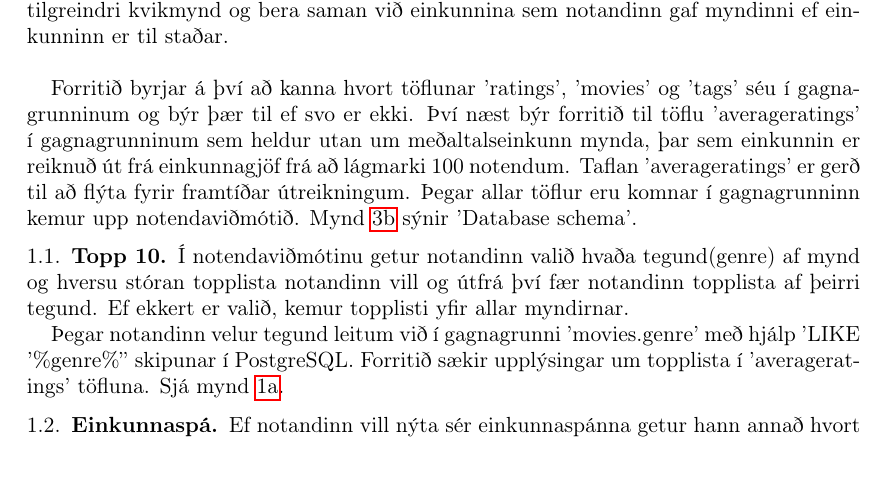
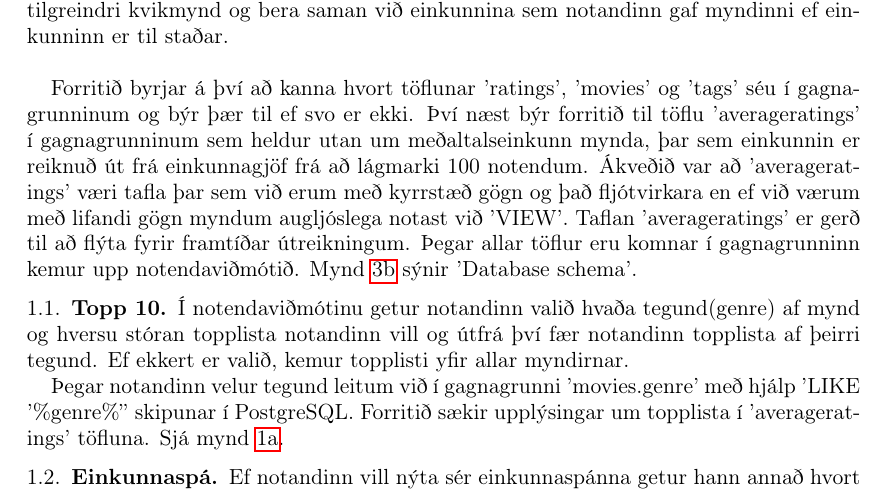
Before and after one commit to thortom/T-316-GAVI, a LaTeX paper (Verkefni2/skyrsla/samantekt2.tex): part of page 2 of 3, cut so that both start at the same text, the shorter picture padded with empty space. Compiled offline with pdfLaTeX.

Commit message:
samantekt2

```diff
--- a/Verkefni2/skyrsla/samantekt2.tex
+++ b/Verkefni2/skyrsla/samantekt2.tex
@@ -65,7 +65,7 @@
 Í þessu verkefni fáum gögn með 10 milljón einkunnunum á 10,000 myndum frá 72,000 notendum.
 Útfrá þessum gögnum eigum við annars vegar að finna topp 10 lista og hins vegar að setja fram spá sem segir til hvaða einkunn tilgreindur notandi myndi gefa tilgreindri kvikmynd og bera saman við einkunnina sem notandinn gaf myndinni ef einkunninn er til staðar.
 \\\par
-Forritið byrjar á því að kanna hvort töflunar 'ratings', 'movies' og 'tags' séu í gagnagrunninum og býr þær til ef svo er ekki. Því næst býr forritið til töflu 'averageratings' í gagnagrunninum sem heldur utan um meðaltalseinkunn mynda, þar sem einkunnin er reiknuð út frá einkunnagjöf frá að lágmarki 100 notendum. Taflan 'averageratings' er gerð til að flýta fyrir framtíðar útreikningum. Þegar allar töflur eru komnar í gagnagrunninn kemur upp notendaviðmótið. Mynd~\ref{fig:schema} sýnir 'Database schema'.
+Forritið byrjar á því að kanna hvort töflunar 'ratings', 'movies' og 'tags' séu í gagnagrunninum og býr þær til ef svo er ekki. Því næst býr forritið til töflu 'averageratings' í gagnagrunninum sem heldur utan um meðaltalseinkunn mynda, þar sem einkunnin er reiknuð út frá einkunnagjöf frá að lágmarki 100 notendum. Ákveðið var að 'averageratings' væri tafla þar sem við erum með kyrrstæð gögn og það fljótvirkara en ef við værum með lifandi gögn myndum augljóslega notast við 'VIEW'. Taflan 'averageratings' er gerð til að flýta fyrir framtíðar útreikningum. Þegar allar töflur eru komnar í gagnagrunninn kemur upp notendaviðmótið. Mynd~\ref{fig:schema} sýnir 'Database schema'.
 
 \subsection{Topp 10}
 Í notendaviðmótinu getur notandinn valið hvaða tegund(genre) af mynd og hversu stóran topplista notandinn vill og útfrá því fær notandinn topplista af þeirri tegund. Ef ekkert er valið, kemur topplisti yfir allar myndirnar.\par Þegar notandinn velur tegund leitum við í gagnagrunni 'movies.genre' með hjálp 'LIKE '\%genre\%'' skipunar í PostgreSQL. Forritið sækir upplýsingar um topplista í 'averageratings' töfluna. Sjá mynd~\ref{fig:top20}.
```
